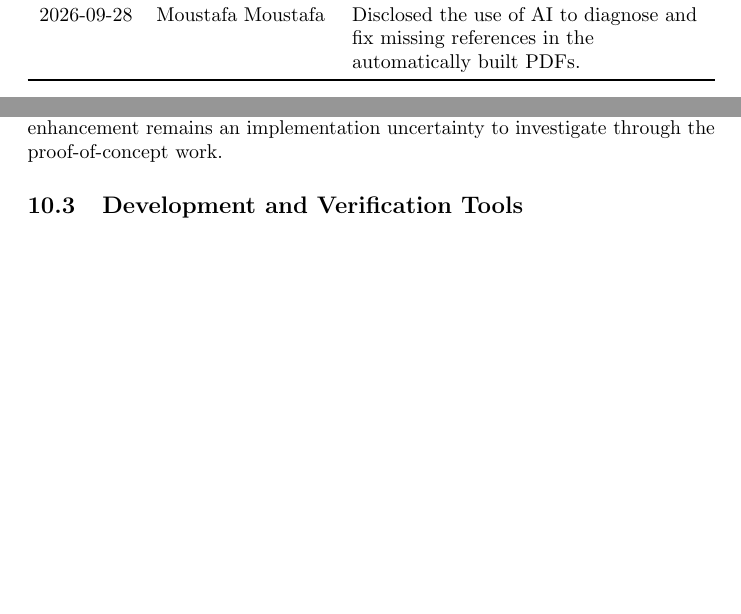
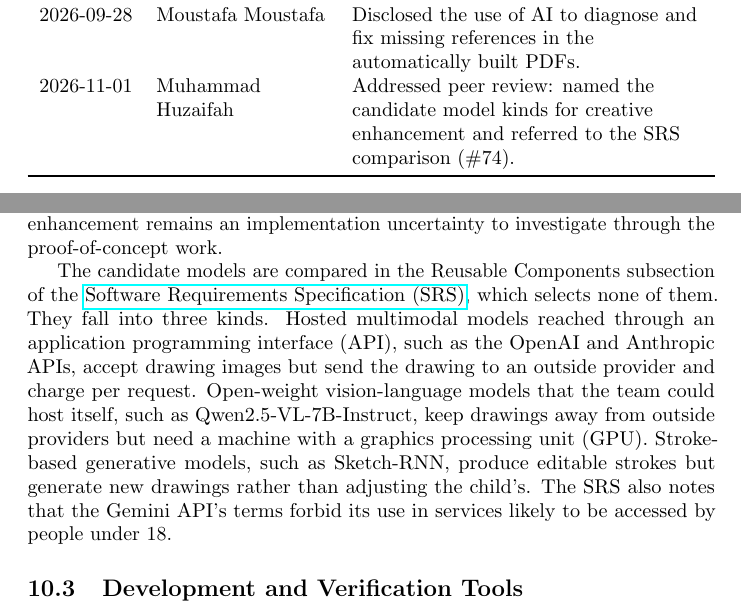
Before and after one commit to AHMEDELZARIA/squigglr, a LaTeX document (docs/DevelopmentPlan/DevelopmentPlan.tex): two parts of pages 1 and 20 of 35 before the commit and two parts of pages 1 and 20 of 36 after it, joined at a grey line, cut so that both start at the same text, the shorter picture padded with empty space. Compiled offline with pdfLaTeX; a LaTeX package or settings file that is missing is left out.

Commit message:
docs: name candidate models for creative enhancement (#74)

```diff
--- a/docs/DevelopmentPlan/DevelopmentPlan.tex
+++ b/docs/DevelopmentPlan/DevelopmentPlan.tex
@@ -58,6 +58,9 @@ and page layout following the checklist review. \\
 2026-09-28 & Moustafa Moustafa &
 Disclosed the use of AI to diagnose and fix missing references in
 the automatically built PDFs. \\
+
+2026-11-01 & Muhammad Huzaifah &
+Addressed peer review: named the candidate model kinds for creative enhancement and referred to the SRS comparison (\#74). \\
 \bottomrule
 \end{tabularx}
 \end{table}
@@ -1110,6 +1113,22 @@ of drawing preservation, output validity, response time, and cost.
 Creative vector enhancement remains an implementation uncertainty
 to investigate through the proof-of-concept work.
 
+The candidate models are compared in the Reusable Components
+subsection of the
+\href{https://github.com/AHMEDELZARIA/squigglr/blob/main/pdfs/SRS/SRS.pdf}
+{Software Requirements Specification (SRS)}, which selects none of
+them. They fall into three kinds. Hosted multimodal models reached
+through an application programming interface (API), such as the
+OpenAI and Anthropic APIs, accept drawing images but send the drawing
+to an outside provider and charge per request. Open-weight
+vision-language models that the team could host itself, such as
+Qwen2.5-VL-7B-Instruct, keep drawings away from outside providers but
+need a machine with a graphics processing unit (GPU). Stroke-based
+generative models, such as Sketch-RNN, produce editable strokes but
+generate new drawings rather than adjusting the child's. The SRS also
+notes that the Gemini API's terms forbid its use in services likely
+to be accessed by people under 18.
+
 \subsection{Development and Verification Tools}
 
 Table~\ref{tab:development-tools} lists the expected tools for
```
